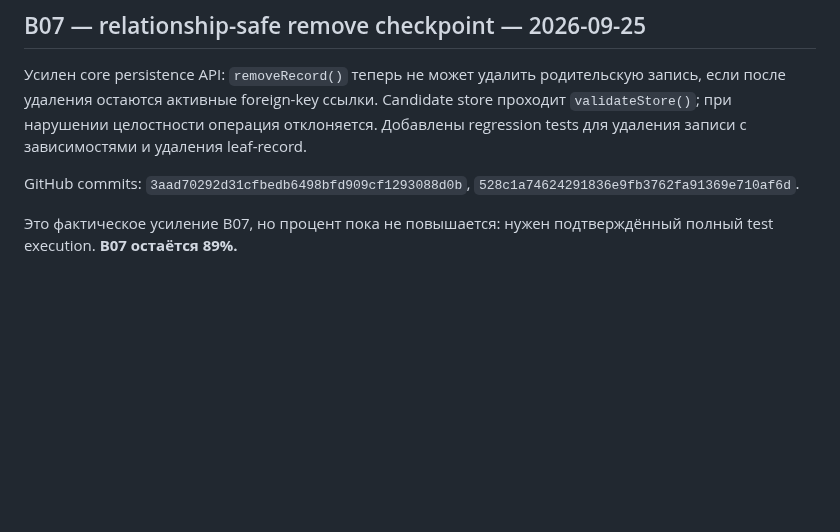
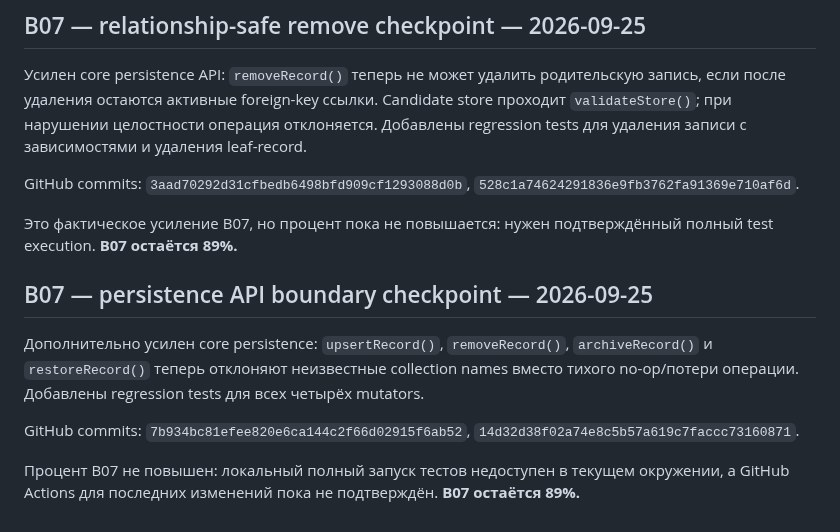
Before and after one commit to lukeniukrostyslav/biznes, a Markdown page: docs/PROGRESS.md, the part around the change. Drawn GitHub-style; blank space fills up the shorter version.

Commit message:
docs: record persistence boundary checkpoint

```diff
--- a/docs/PROGRESS.md
+++ b/docs/PROGRESS.md
@@ -498,3 +498,11 @@ GitHub commit: `e0cf4ed76b4c7b28183550352cd657a304f511cc`.
 GitHub commits: `3aad70292d31cfbedb6498bfd909cf1293088d0b`, `528c1a74624291836e9fb3762fa91369e710af6d`.
 
 Это фактическое усиление B07, но процент пока не повышается: нужен подтверждённый полный test execution. **B07 остаётся 89%.**
+
+## B07 — persistence API boundary checkpoint — 2026-09-25
+
+Дополнительно усилен core persistence: `upsertRecord()`, `removeRecord()`, `archiveRecord()` и `restoreRecord()` теперь отклоняют неизвестные collection names вместо тихого no-op/потери операции. Добавлены regression tests для всех четырёх mutators.
+
+GitHub commits: `7b934bc81efee820e6ca144c2f66d02915f6ab52`, `14d32d38f02a74e8c5b57a619c7faccc73160871`.
+
+Процент B07 не повышен: локальный полный запуск тестов недоступен в текущем окружении, а GitHub Actions для последних изменений пока не подтверждён. **B07 остаётся 89%.**
```
